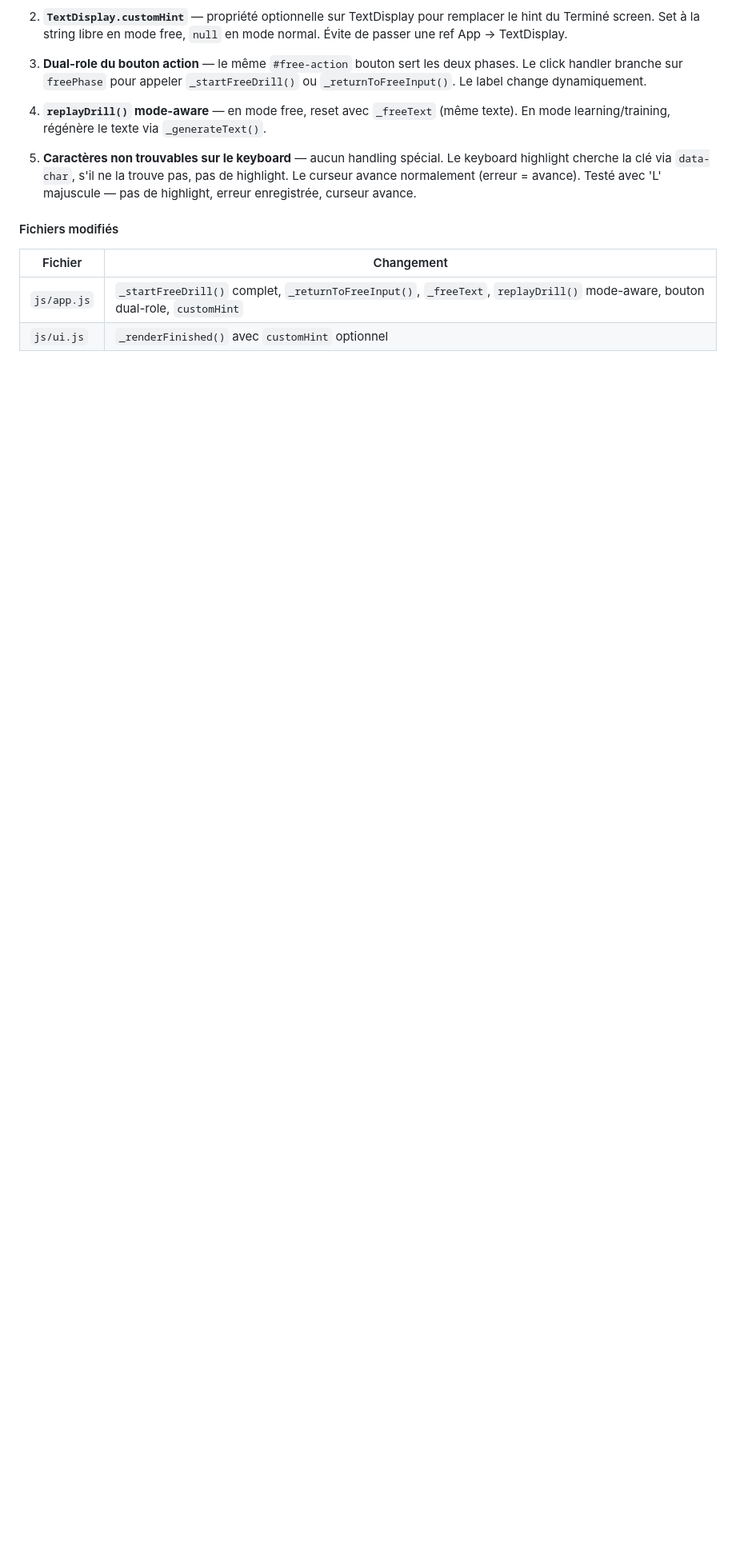
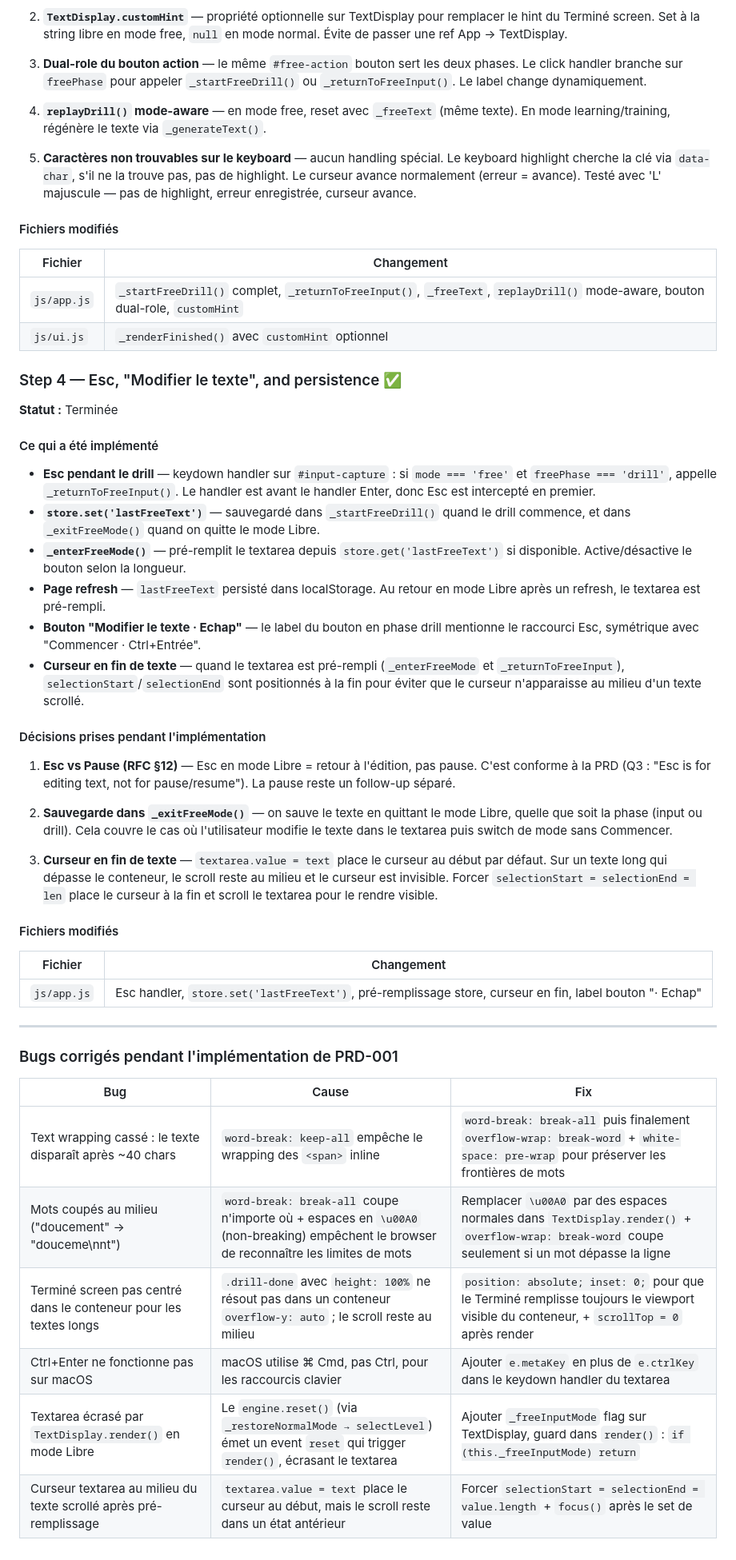
Before and after one commit to bjrbhre/keyboard-typing-trainer, a Markdown page: docs/PRD-000-ImplementationNotes.md, the part around the change. Shown at 80% size. GitHub-like rendering; blank space fills up the shorter version.

Commit message:
docs: add step 4 implementation notes and bug fix table
- Step 4: Esc handler, lastFreeText persistence, pre-fill from store
- Cursor at end of textarea on transitions
- Bug fix table: word-wrap, Terminé centering, Cmd+Enter, textarea guard, cursor position

```diff
--- a/docs/PRD-000-ImplementationNotes.md
+++ b/docs/PRD-000-ImplementationNotes.md
@@ -386,3 +386,43 @@ Voir [RFC-001.md](RFC-001.md) pour la liste des améliorations potentielles :
 |---|---|
 | `js/app.js` | `_startFreeDrill()` complet, `_returnToFreeInput()`, `_freeText`, `replayDrill()` mode-aware, bouton dual-role, `customHint` |
 | `js/ui.js` | `_renderFinished()` avec `customHint` optionnel |
+
+### Step 4 — Esc, "Modifier le texte", and persistence ✅
+
+**Statut :** Terminée
+
+#### Ce qui a été implémenté
+
+- **Esc pendant le drill** — keydown handler sur `#input-capture` : si `mode === 'free'` et `freePhase === 'drill'`, appelle `_returnToFreeInput()`. Le handler est avant le handler Enter, donc Esc est intercepté en premier.
+- **`store.set('lastFreeText')`** — sauvegardé dans `_startFreeDrill()` quand le drill commence, et dans `_exitFreeMode()` quand on quitte le mode Libre.
+- **`_enterFreeMode()`** — pré-remplit le textarea depuis `store.get('lastFreeText')` si disponible. Active/désactive le bouton selon la longueur.
+- **Page refresh** — `lastFreeText` persisté dans localStorage. Au retour en mode Libre après un refresh, le textarea est pré-rempli.
+- **Bouton "Modifier le texte · Echap"** — le label du bouton en phase drill mentionne le raccourci Esc, symétrique avec "Commencer · Ctrl+Entrée".
+- **Curseur en fin de texte** — quand le textarea est pré-rempli (`_enterFreeMode` et `_returnToFreeInput`), `selectionStart`/`selectionEnd` sont positionnés à la fin pour éviter que le curseur n'apparaisse au milieu d'un texte scrollé.
+
+#### Décisions prises pendant l'implémentation
+
+1. **Esc vs Pause (RFC §12)** — Esc en mode Libre = retour à l'édition, pas pause. C'est conforme à la PRD (Q3 : "Esc is for editing text, not for pause/resume"). La pause reste un follow-up séparé.
+
+2. **Sauvegarde dans `_exitFreeMode()`** — on sauve le texte en quittant le mode Libre, quelle que soit la phase (input ou drill). Cela couvre le cas où l'utilisateur modifie le texte dans le textarea puis switch de mode sans Commencer.
+
+3. **Curseur en fin de texte** — `textarea.value = text` place le curseur au début par défaut. Sur un texte long qui dépasse le conteneur, le scroll reste au milieu et le curseur est invisible. Forcer `selectionStart = selectionEnd = len` place le curseur à la fin et scroll le textarea pour le rendre visible.
+
+#### Fichiers modifiés
+
+| Fichier | Changement |
+|---|---|
+| `js/app.js` | Esc handler, `store.set('lastFreeText')`, pré-remplissage store, curseur en fin, label bouton "· Echap" |
+
+---
+
+### Bugs corrigés pendant l'implémentation de PRD-001
+
+| Bug | Cause | Fix |
+|---|---|---|
+| Text wrapping cassé : le texte disparaît après ~40 chars | `word-break: keep-all` empêche le wrapping des `<span>` inline | `word-break: break-all` puis finalement `overflow-wrap: break-word` + `white-space: pre-wrap` pour préserver les frontières de mots |
+| Mots coupés au milieu ("doucement" → "douceme\nnt") | `word-break: break-all` coupe n'importe où + espaces en `\u00A0` (non-breaking) empêchent le browser de reconnaître les limites de mots | Remplacer `\u00A0` par des espaces normales dans `TextDisplay.render()` + `overflow-wrap: break-word` coupe seulement si un mot dépasse la ligne |
+| Terminé screen pas centré dans le conteneur pour les textes longs | `.drill-done` avec `height: 100%` ne résout pas dans un conteneur `overflow-y: auto` ; le scroll reste au milieu | `position: absolute; inset: 0;` pour que le Terminé remplisse toujours le viewport visible du conteneur, + `scrollTop = 0` après render |
+| Ctrl+Enter ne fonctionne pas sur macOS | macOS utilise ⌘ Cmd, pas Ctrl, pour les raccourcis clavier | Ajouter `e.metaKey` en plus de `e.ctrlKey` dans le keydown handler du textarea |
+| Textarea écrasé par `TextDisplay.render()` en mode Libre | Le `engine.reset()` (via `_restoreNormalMode → selectLevel`) émet un event `reset` qui trigger `render()`, écrasant le textarea | Ajouter `_freeInputMode` flag sur TextDisplay, guard dans `render()` : `if (this._freeInputMode) return` |
+| Curseur textarea au milieu du texte scrollé après pré-remplissage | `textarea.value = text` place le curseur au début, mais le scroll reste dans un état antérieur | Forcer `selectionStart = selectionEnd = value.length` + `focus()` après le set de value |
```
